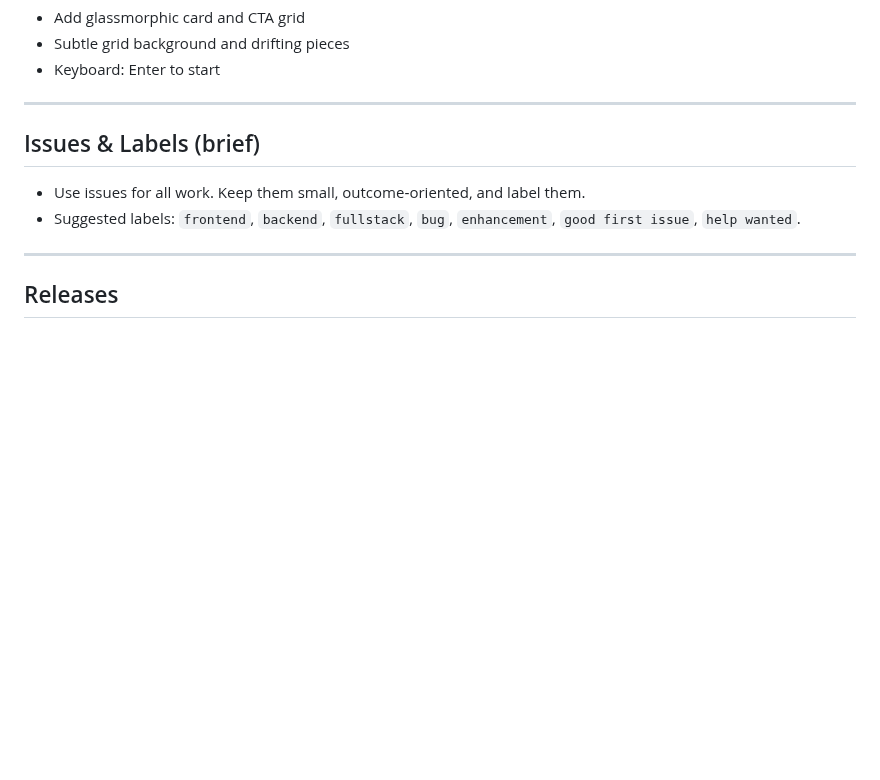
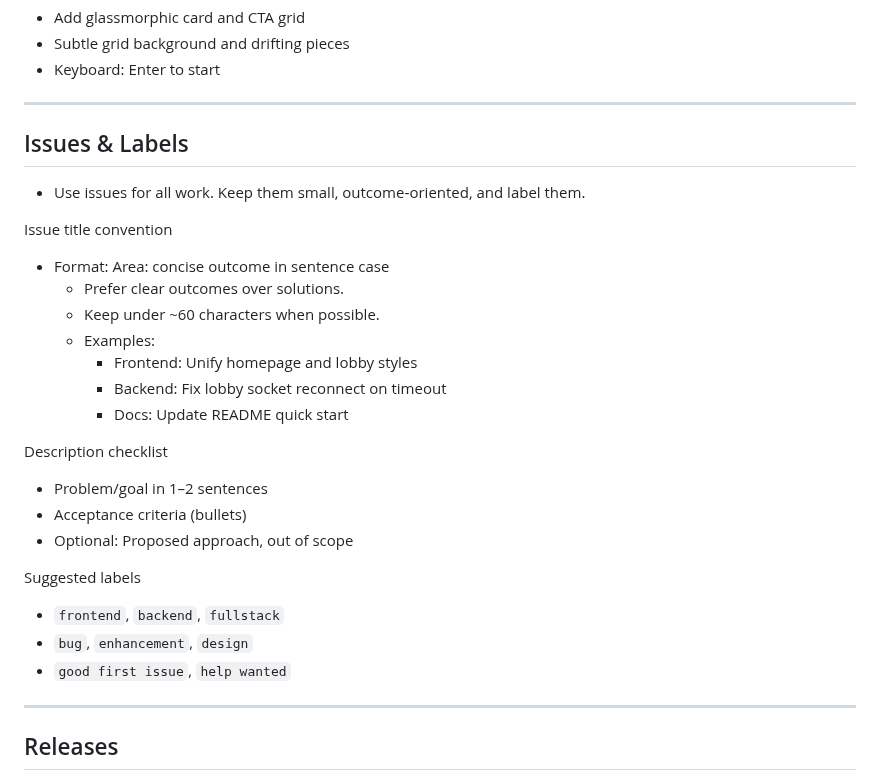
Before and after one commit to okbrandon/red-tetris, a Markdown page: CONTRIBUTING.md, the part around the change. Rendered like a GitHub page; blank space fills up the shorter version.

Commit message:
docs: enhance issue and label guidelines

```diff
--- a/CONTRIBUTING.md
+++ b/CONTRIBUTING.md
@@ -101,10 +101,31 @@ Body:
 
 ---
 
-## Issues & Labels (brief)
+## Issues & Labels
 
 - Use issues for all work. Keep them small, outcome‑oriented, and label them.
-- Suggested labels: `frontend`, `backend`, `fullstack`, `bug`, `enhancement`, `good first issue`, `help wanted`.
+
+Issue title convention
+
+- Format: Area: concise outcome in sentence case
+  - Prefer clear outcomes over solutions.
+  - Keep under ~60 characters when possible.
+  - Examples:
+    - Frontend: Unify homepage and lobby styles
+    - Backend: Fix lobby socket reconnect on timeout
+    - Docs: Update README quick start
+
+Description checklist
+
+- Problem/goal in 1–2 sentences
+- Acceptance criteria (bullets)
+- Optional: Proposed approach, out of scope
+
+Suggested labels
+
+- `frontend`, `backend`, `fullstack`
+- `bug`, `enhancement`, `design`
+- `good first issue`, `help wanted`
 
 ---
 
```
